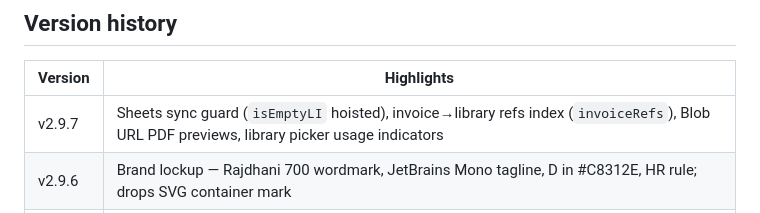
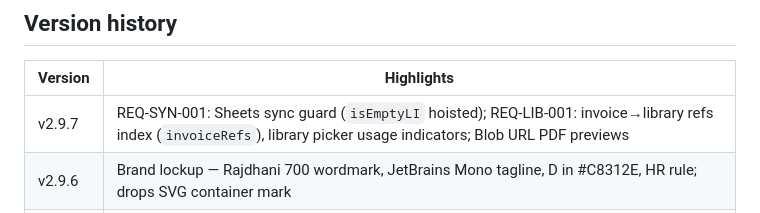
Before and after one commit to stkdcfpm/stackd-ops, a Markdown page: CLAUDE.md, the part around the change. Rendered like a GitHub page.

Commit message:
docs: add REQ-SYN-001 / REQ-LIB-001 requirement IDs to v2.9.7 version history
https://claude.ai/code/session_01DTKdMaE1k8v52u7Y2GsctC

```diff
--- a/CLAUDE.md
+++ b/CLAUDE.md
@@ -95,7 +95,7 @@ View routing: `showV(v, tab)` dispatches to render functions via the `fns` map.
 
 | Version | Highlights |
 |---|---|
-| v2.9.7 | Sheets sync guard (`isEmptyLI` hoisted), invoice→library refs index (`invoiceRefs`), Blob URL PDF previews, library picker usage indicators |
+| v2.9.7 | REQ-SYN-001: Sheets sync guard (`isEmptyLI` hoisted); REQ-LIB-001: invoice→library refs index (`invoiceRefs`), library picker usage indicators; Blob URL PDF previews |
 | v2.9.6 | Brand lockup — Rajdhani 700 wordmark, JetBrains Mono tagline, D in #C8312E, HR rule; drops SVG container mark |
 | v2.9.5 | Accounting export — generic CSV/JSON + Xero/QuickBooks/FreeAgent mappers, data quality check, export modal |
 | v2.9.4 | Quote engine, rate engine, per-line price versioning, Settings Rates card |
```
